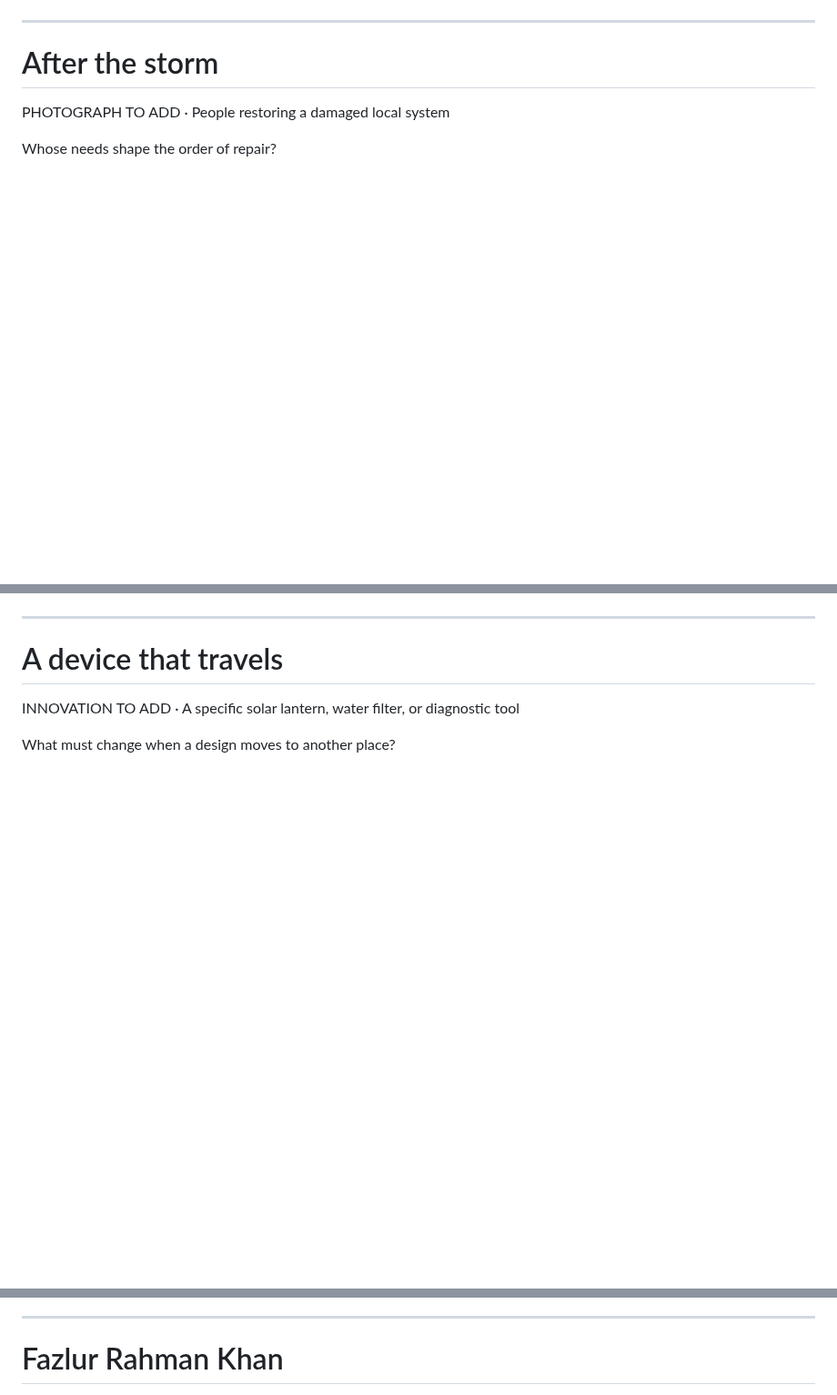
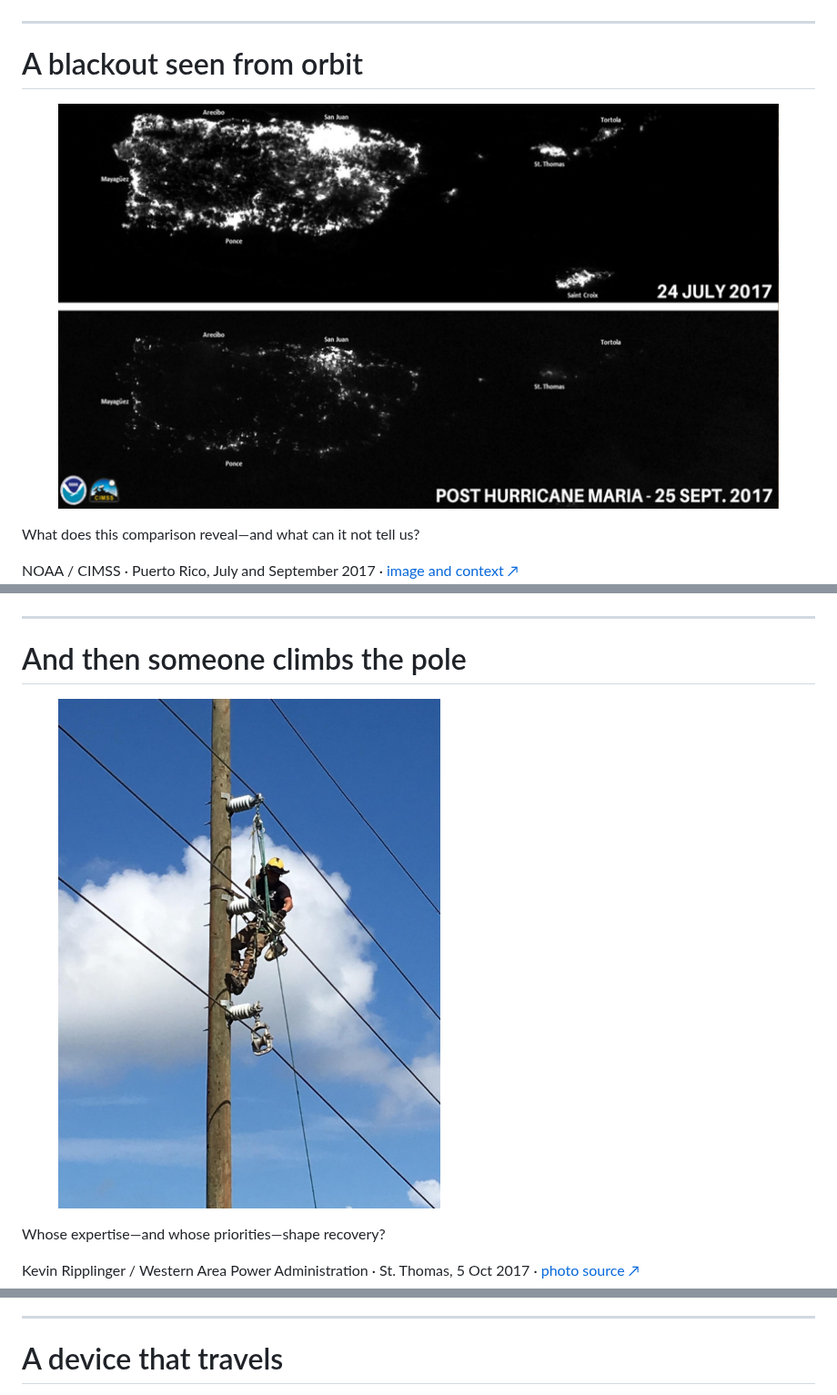
Before and after one commit to yohman/26-2-Global-Engineer, a Markdown page: lectures/w01.md, 3 parts joined by grey strips. Shown at 91% size. Rendered like a GitHub page; pictures changed too: lectures/assets/puerto-rico-night-2017.jpg (added), lectures/assets/st-thomas-lineman-2017.jpg (added); blank space fills up the shorter version.

```diff
--- a/lectures/w01.md
+++ b/lectures/w01.md
@@ -126,10 +151,11 @@ Who lives nearby but cannot use it?
 
 ---
 
-<!-- _class: placeholder -->
-# After the storm
+<!-- _class: visual -->
+# A blackout seen from orbit
 
-<span class="slot">PHOTOGRAPH TO ADD · People restoring a damaged local system</span>
+<figure class="frame"><img src="assets/puerto-rico-night-2017.jpg" alt="NOAA satellite comparison of Puerto Rico at night before and after Hurricane Maria in 2017"></figure>
 
-<p class="prompt">Whose needs shape the order of repair?</p>
+<p class="prompt">What does this comparison reveal—and what can it not tell us?</p>
+<p class="credit">NOAA / CIMSS · Puerto Rico, July and September 2017 · <a href="https://commons.wikimedia.org/wiki/File:Puerto_Rico_at_night_before_and_after_Hurricane_Maria.jpg">image and context ↗</a></p>
 
@@ -137,10 +163,11 @@ Who lives nearby but cannot use it?
 
 ---
 
-<!-- _class: placeholder -->
-# A device that travels
+<!-- _class: visual -->
+# And then someone climbs the pole
 
-<span class="slot">INNOVATION TO ADD · A specific solar lantern, water filter, or diagnostic tool</span>
+<figure class="frame portrait"><img src="assets/st-thomas-lineman-2017.jpg" alt="Line worker Dusty Haskins restrings a conductor on St. Thomas after Hurricanes Irma and Maria"></figure>
 
-<p class="prompt">What must change when a design moves to another place?</p>
+<p class="prompt">Whose expertise—and whose priorities—shape recovery?</p>
+<p class="credit">Kevin Ripplinger / Western Area Power Administration · St. Thomas, 5 Oct 2017 · <a href="https://commons.wikimedia.org/wiki/File:Lineman_restrings_conductor,_Oct._5_(23671906988).jpg">photo source ↗</a></p>
 
@@ -148,6 +175,6 @@ Who lives nearby but cannot use it?
 
 ---
 
-<!-- _class: placeholder -->
-# Fazlur Rahman Khan
+<!-- _class: visual -->
+# A device that travels
 
```
Also changed, not shown: other parts of lectures/w01.md (+63 -24 lines), lectures/README.md (+18 -1 lines), lectures/assets/john-hancock-center.jpg (added), lectures/assets/submarine-cables-2015.png (added), 3 other files.
